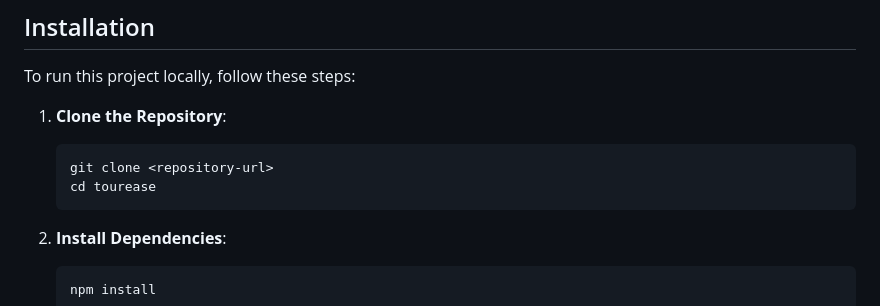
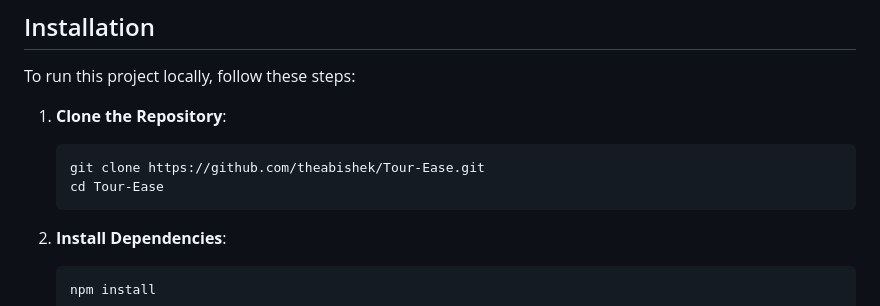
Before and after one commit to theabishek/Tour-Ease, a Markdown page: README.md, the part around the change. GitHub-like rendering.

````diff
--- a/README.md
+++ b/README.md
@@ -25,8 +25,8 @@ To run this project locally, follow these steps:
 
 1. **Clone the Repository**:
    ```bash
-   git clone <repository-url>
-   cd tourease
+   git clone https://github.com/theabishek/Tour-Ease.git
+   cd Tour-Ease
    ```
 
 2. **Install Dependencies**:
````
